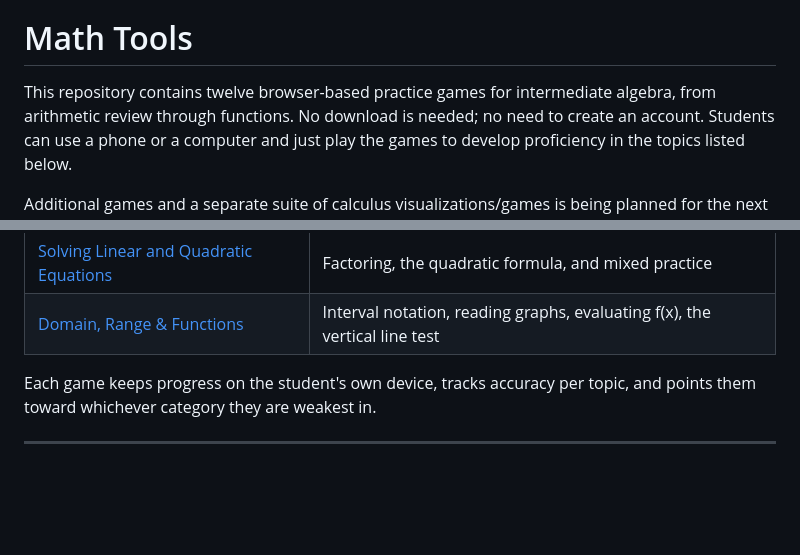
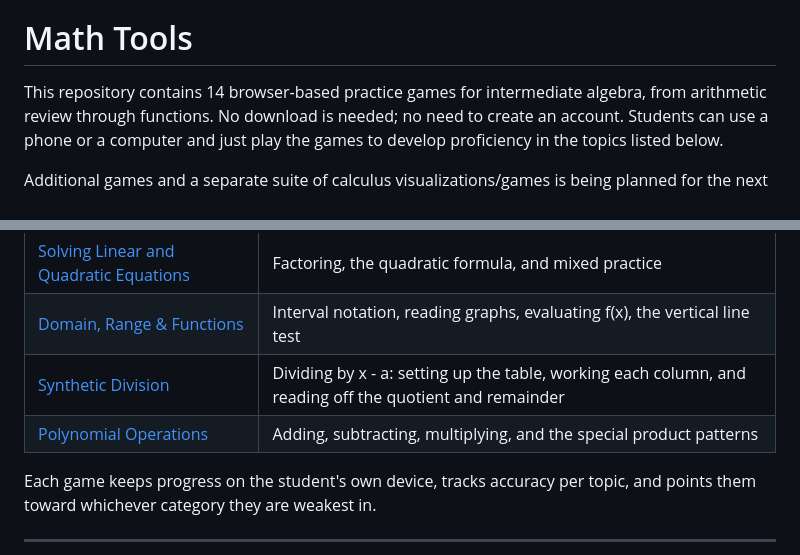
Before and after one commit to polarrose/math-tools, a Markdown page: README.md, 2 parts joined by grey strips. Drawn GitHub-style; blank space fills up the shorter version.

Commit message:
Update number of games and add new topics
Updated the number of practice games from twelve to fourteen and added descriptions for Synthetic Division and Polynomial Operations games that were recently added

```diff
--- a/README.md
+++ b/README.md
@@ -2,7 +2,7 @@
 Math games, tutorials and visualizations
 # Math Tools
 
-This repository contains twelve browser-based practice games for intermediate algebra, from arithmetic
+This repository contains 14 browser-based practice games for intermediate algebra, from arithmetic
 review through functions. No download is needed; no need to create an account. Students can use a phone or a computer and just play the games to develop proficiency in the topics listed below.
 
 Additional games and a separate suite of calculus visualizations/games is being planned for the next few months.
@@ -29,6 +29,8 @@ To see all the games, just visit:
 | [Systems of Equations](systems-of-equations/) | Substitution, elimination, and applications |
 | [Solving Linear and Quadratic Equations](quadratic-equations/) | Factoring, the quadratic formula, and mixed practice |
 | [Domain, Range & Functions](domain-range-functions/) | Interval notation, reading graphs, evaluating f(x), the vertical line test |
+| [Synthetic Division](synthetic-division/) | Dividing by x - a: setting up the table, working each column, and reading off the quotient and remainder |
+| [Polynomial Operations](polynomial-operations/) | Adding, subtracting, multiplying, and the special product patterns |
 
 Each game keeps progress on the student's own device, tracks accuracy per topic,
 and points them toward whichever category they are weakest in.
```
